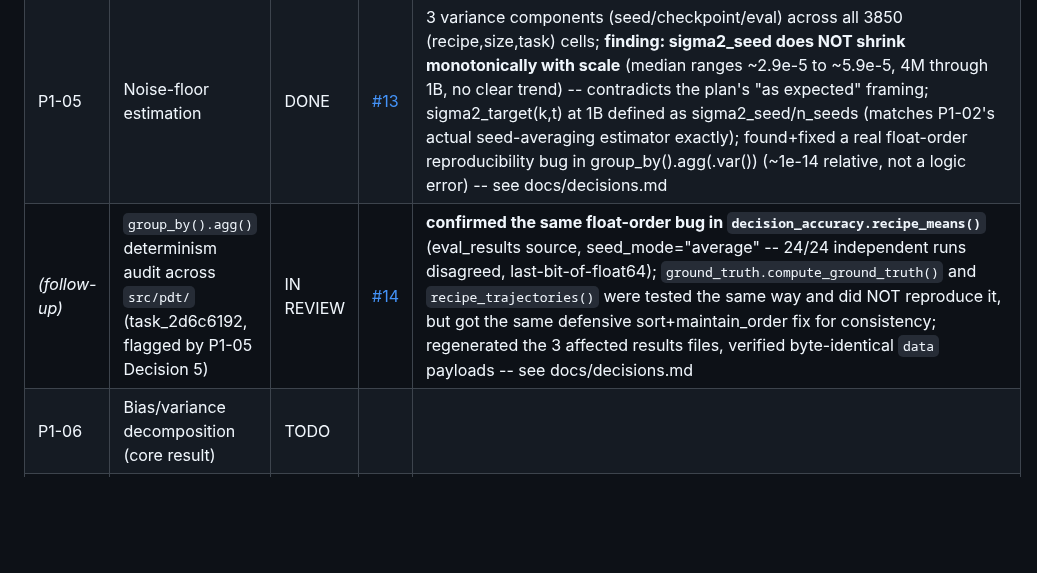
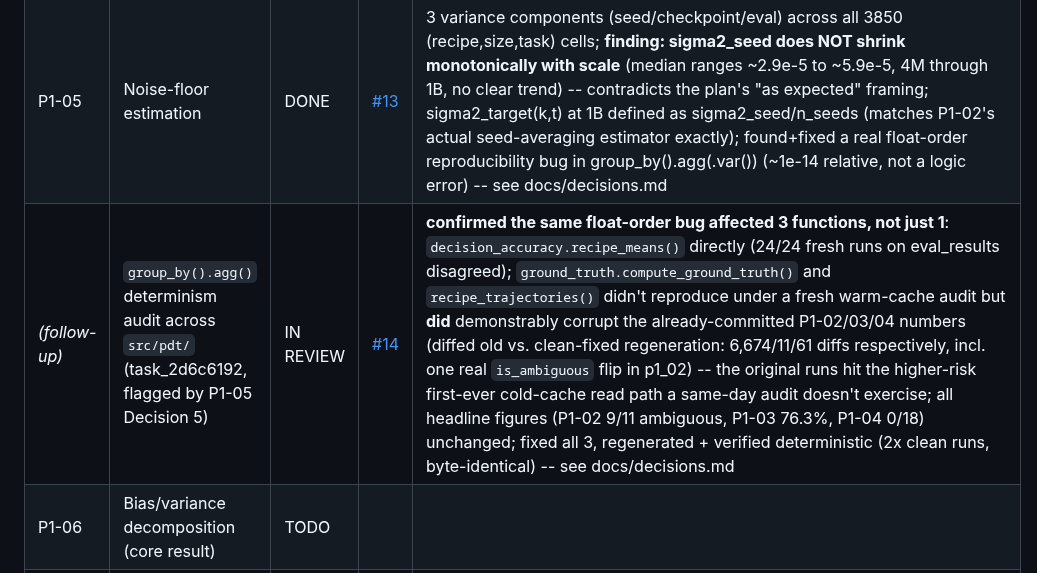
Before and after one commit to ParthAgarwalGit/pretraining-data-decision-theory, a Markdown page: STATUS.md, the part around the change. GitHub-like rendering; blank space fills up the shorter version.

Commit message:
Correct STATUS.md's summary of the group_by determinism audit
Same correction as the previous commit -- the follow-up task row
understated the finding as "tested and not reproduced" for 2 of the 3
functions when the historical-artifact comparison (Finding 3,
docs/decisions.md) showed they did affect the actual committed numbers.

Co-Authored-By: Claude Sonnet 5 <noreply@anthropic.com>

```diff
--- a/STATUS.md
+++ b/STATUS.md
@@ -38,7 +38,7 @@ States: `TODO` | `IN PROGRESS` | `IN REVIEW` | `DONE` | `BLOCKED` | `DROPPED`
 | P1-04 | Scaling-law fitters; reproduce "extrapolation does not win" | DONE | [#12](https://github.com/ParthAgarwalGit/pretraining-data-decision-theory/pull/12) | **REPRODUCED: 0/18 (fitter, design) combinations beat the single-scale frontier at matched compute** -- 6 fitters (Constant/PowerLawN/PowerLawC/ChinchillaND/TwoStepLadder/LogLinear) x 3 designs (<=150M/<=300M/<=530M); ConstantExtrapolator's per-design accuracy exactly reproduces the matching P1-03 single-scale point (hard consistency check, enforced in code); the <=530M design's own compute exceeds the largest single-scale comparison point (750M) so that design's matched-compute comparison is out of range, not a failure -- see docs/decisions.md and PR for full table |
 | **GATE-1** | **Reproduction checkpoint — PI approval** | **DONE** | | PI approved 2026-09-03: "continue to P1-05". PRs #10-#12 still open/unmerged at time of approval. |
 | P1-05 | Noise-floor estimation | DONE | [#13](https://github.com/ParthAgarwalGit/pretraining-data-decision-theory/pull/13) | 3 variance components (seed/checkpoint/eval) across all 3850 (recipe,size,task) cells; **finding: sigma2_seed does NOT shrink monotonically with scale** (median ranges ~2.9e-5 to ~5.9e-5, 4M through 1B, no clear trend) -- contradicts the plan's "as expected" framing; sigma2_target(k,t) at 1B defined as sigma2_seed/n_seeds (matches P1-02's actual seed-averaging estimator exactly); found+fixed a real float-order reproducibility bug in group_by().agg(.var()) (~1e-14 relative, not a logic error) -- see docs/decisions.md |
-| _(follow-up)_ | `group_by().agg()` determinism audit across `src/pdt/` (task_2d6c6192, flagged by P1-05 Decision 5) | IN REVIEW | [#14](https://github.com/ParthAgarwalGit/pretraining-data-decision-theory/pull/14) | **confirmed the same float-order bug in `decision_accuracy.recipe_means()`** (eval_results source, seed_mode="average" -- 24/24 independent runs disagreed, last-bit-of-float64); `ground_truth.compute_ground_truth()` and `recipe_trajectories()` were tested the same way and did NOT reproduce it, but got the same defensive sort+maintain_order fix for consistency; regenerated the 3 affected results files, verified byte-identical `data` payloads -- see docs/decisions.md |
+| _(follow-up)_ | `group_by().agg()` determinism audit across `src/pdt/` (task_2d6c6192, flagged by P1-05 Decision 5) | IN REVIEW | [#14](https://github.com/ParthAgarwalGit/pretraining-data-decision-theory/pull/14) | **confirmed the same float-order bug affected 3 functions, not just 1**: `decision_accuracy.recipe_means()` directly (24/24 fresh runs on eval_results disagreed); `ground_truth.compute_ground_truth()` and `recipe_trajectories()` didn't reproduce under a fresh warm-cache audit but **did** demonstrably corrupt the already-committed P1-02/03/04 numbers (diffed old vs. clean-fixed regeneration: 6,674/11/61 diffs respectively, incl. one real `is_ambiguous` flip in p1_02) -- the original runs hit the higher-risk first-ever cold-cache read path a same-day audit doesn't exercise; all headline figures (P1-02 9/11 ambiguous, P1-03 76.3%, P1-04 0/18) unchanged; fixed all 3, regenerated + verified deterministic (2x clean runs, byte-identical) -- see docs/decisions.md |
 | P1-06 | Bias/variance decomposition (core result) | TODO | | |
 | P1-07 | Plug-in bound and empirical coverage | TODO | | |
 | P1-08 | Does the bound predict the 80% ceiling? | TODO | | |
```
